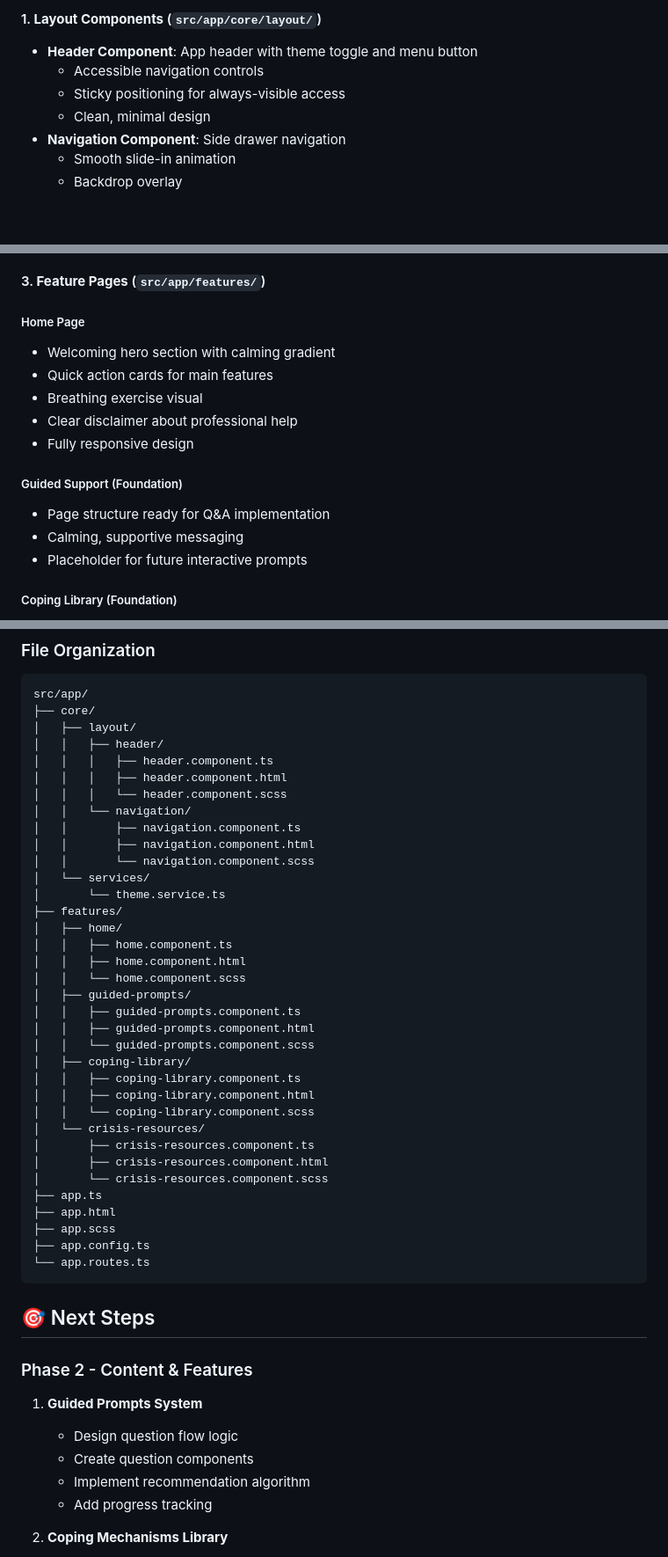
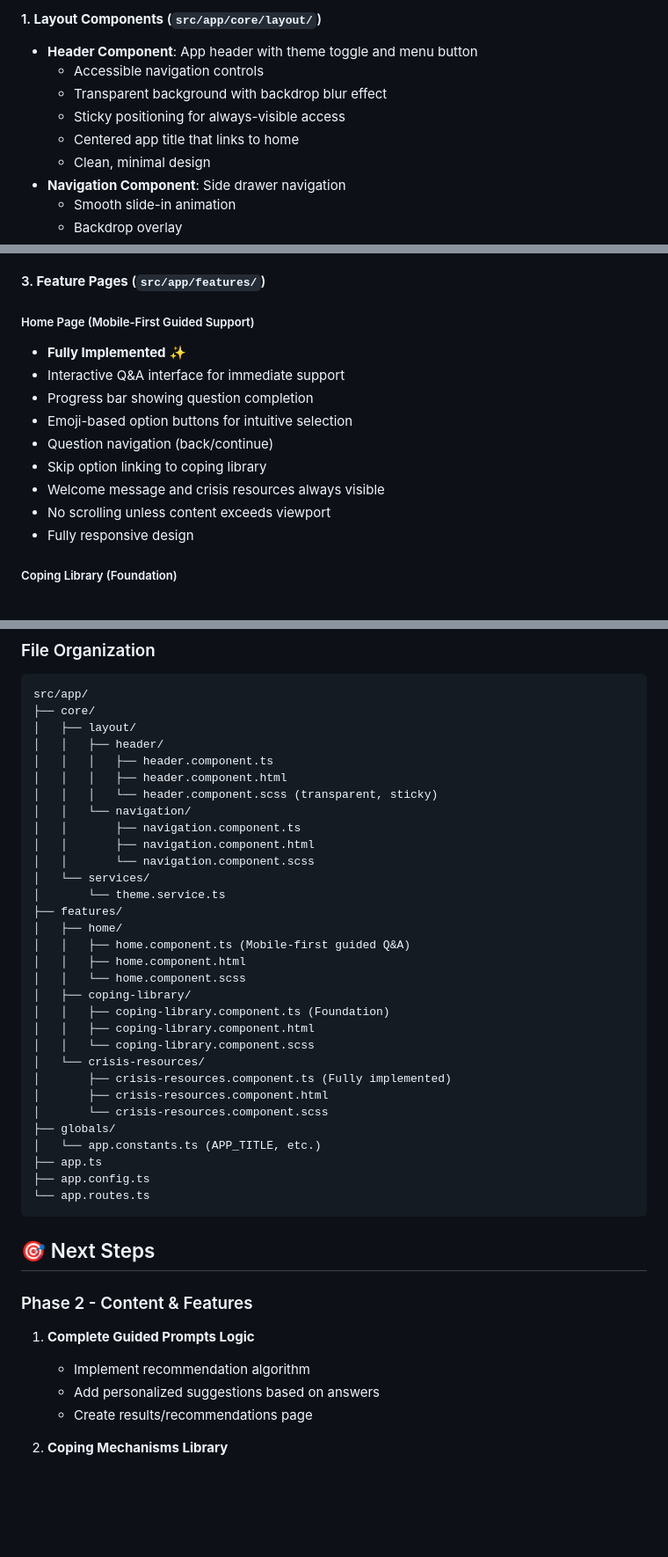
Before and after one commit to kevinslawinski/steady-mind, a Markdown page: IMPLEMENTATION.md, 3 parts joined by grey strips. Shown: that part at 88% size. GitHub-like rendering; blank space fills up the shorter version.

````diff
--- a/IMPLEMENTATION.md
+++ b/IMPLEMENTATION.md
@@ -8,7 +8,9 @@
 
 - **Header Component**: App header with theme toggle and menu button
   - Accessible navigation controls
+  - Transparent background with backdrop blur effect
   - Sticky positioning for always-visible access
+  - Centered app title that links to home
   - Clean, minimal design
 - **Navigation Component**: Side drawer navigation
   - Smooth slide-in animation
@@ -28,19 +30,17 @@
 
 #### 3. **Feature Pages** (`src/app/features/`)
 
-##### Home Page
+##### Home Page (Mobile-First Guided Support)
 
-- Welcoming hero section with calming gradient
-- Quick action cards for main features
-- Breathing exercise visual
-- Clear disclaimer about professional help
+- **Fully Implemented** ✨
+- Interactive Q&A interface for immediate support
+- Progress bar showing question completion
+- Emoji-based option buttons for intuitive selection
+- Question navigation (back/continue)
+- Skip option linking to coping library
+- Welcome message and crisis resources always visible
+- No scrolling unless content exceeds viewport
 - Fully responsive design
-
-##### Guided Support (Foundation)
-
-- Page structure ready for Q&A implementation
-- Calming, supportive messaging
-- Placeholder for future interactive prompts
 
 ##### Coping Library (Foundation)
 
@@ -167,7 +167,7 @@ src/app/
 │   │   ├── header/
 │   │   │   ├── header.component.ts
 │   │   │   ├── header.component.html
-│   │   │   └── header.component.scss
+│   │   │   └── header.component.scss (transparent, sticky)
 │   │   └── navigation/
 │   │       ├── navigation.component.ts
 │   │       ├── navigation.component.html
@@ -176,24 +176,20 @@ src/app/
 │       └── theme.service.ts
 ├── features/
 │   ├── home/
-│   │   ├── home.component.ts
+│   │   ├── home.component.ts (Mobile-first guided Q&A)
 │   │   ├── home.component.html
 │   │   └── home.component.scss
-│   ├── guided-prompts/
-│   │   ├── guided-prompts.component.ts
-│   │   ├── guided-prompts.component.html
-│   │   └── guided-prompts.component.scss
 │   ├── coping-library/
-│   │   ├── coping-library.component.ts
+│   │   ├── coping-library.component.ts (Foundation)
 │   │   ├── coping-library.component.html
 │   │   └── coping-library.component.scss
 │   └── crisis-resources/
-│       ├── crisis-resources.component.ts
+│       ├── crisis-resources.component.ts (Fully implemented)
 │       ├── crisis-resources.component.html
 │       └── crisis-resources.component.scss
+├── globals/
+│   └── app.constants.ts (APP_TITLE, etc.)
 ├── app.ts
-├── app.html
-├── app.scss
 ├── app.config.ts
 └── app.routes.ts
 ```
@@ -202,12 +198,11 @@ src/app/
 
 ### Phase 2 - Content & Features
 
-1. **Guided Prompts System**
+1. **Complete Guided Prompts Logic**
 
-   - Design question flow logic
-   - Create question components
    - Implement recommendation algorithm
-   - Add progress tracking
+   - Add personalized suggestions based on answers
+   - Create results/recommendations page
 
 2. **Coping Mechanisms Library**
 
````
Also changed, not shown: other parts of IMPLEMENTATION.md (+1 -1 lines), .github/instructions/app-info.instructions.md (+18 -9 lines), README.md (+18 -16 lines).
